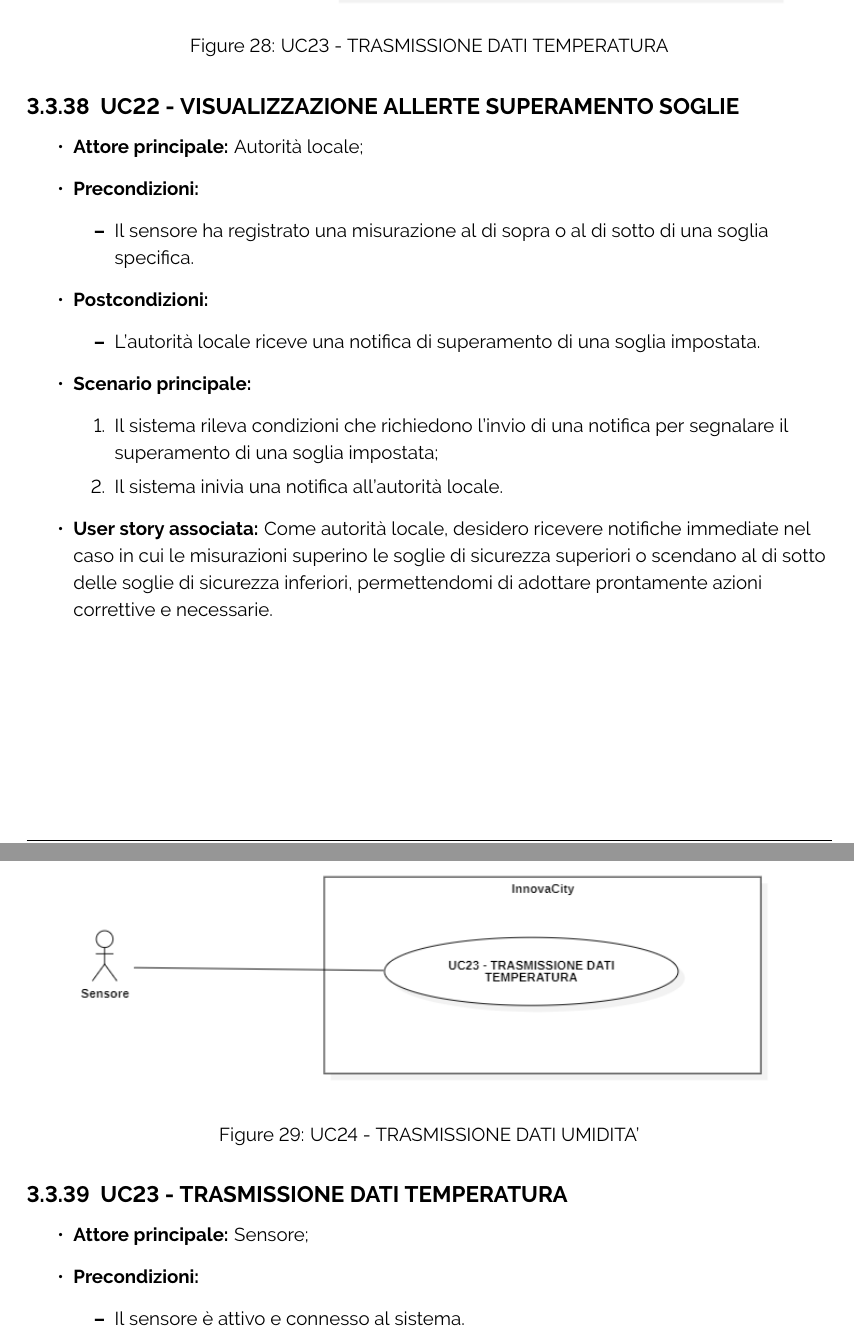
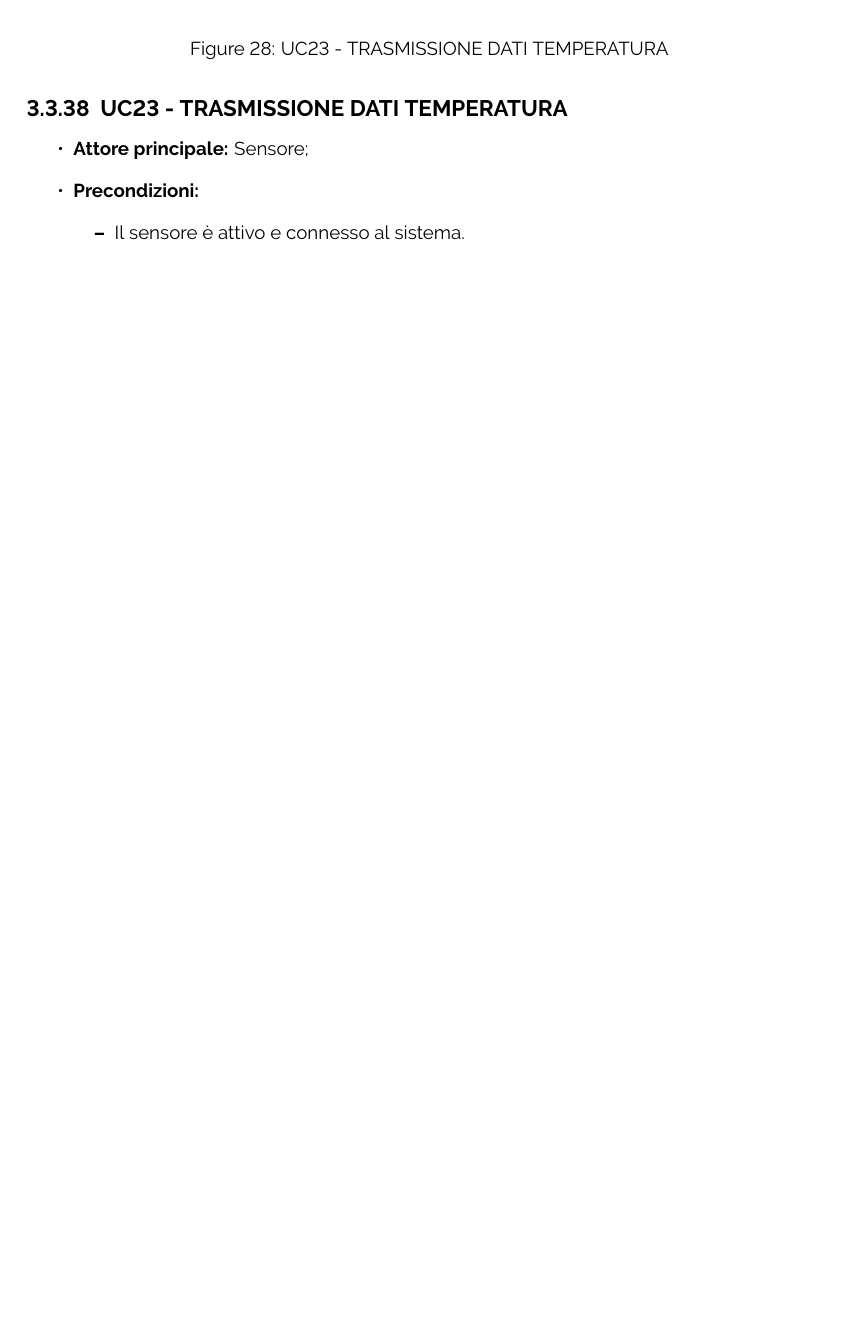
Before and after one commit to ByteOps-swe/Sorgente-documenti, a LaTeX document (RTB/Analisi_dei_requisiti_v0.0.1.tex, which reads RTB/Sottosezioni/Analisi_dei_requisiti/Elenco_dei_casi_duso.tex): two parts of pages 43 and 44 of 68 before the commit and part of page 42 of 66 after it, the two joined at a grey line, cut so that both start at the same text, the shorter picture padded with empty space. Compiled offline with pdfLaTeX.

Commit message:
refactor lieve dopo lezione cardin

```diff
--- a/RTB/Sottosezioni/Analisi_dei_requisiti/Elenco_dei_casi_duso.tex
+++ b/RTB/Sottosezioni/Analisi_dei_requisiti/Elenco_dei_casi_duso.tex
@@ -242,15 +242,8 @@
 %---------------------------- SENSORI ---------------------------------
 \begin{figure}[H]
     \centering
-    \includegraphics[width=0.9\textwidth]{../Images/uc22.PNG}
+    \includegraphics[width=0.9\textwidth]{../Images/uc23.PNG}
     \caption{UC23 - TRASMISSIONE DATI TEMPERATURA}
-\end{figure}
-\input{Sottosezioni/Analisi_dei_requisiti/Casi_uso/UC22.tex}
-%---------------------------- UC12 ---------------------------------
-\begin{figure}[H]
-    \centering
-    \includegraphics[width=0.9\textwidth]{../Images/uc23.PNG}
-    \caption{UC24 - TRASMISSIONE DATI UMIDITA'}
 \end{figure}
 \input{Sottosezioni/Analisi_dei_requisiti/Casi_uso/UC23.tex}
 %---------------------------- UC12 ---------------------------------
```
Also changed, not shown: RTB/Sottosezioni/Analisi_dei_requisiti/Elenco_dei_casi_duso.tex (6 more changed lines).
